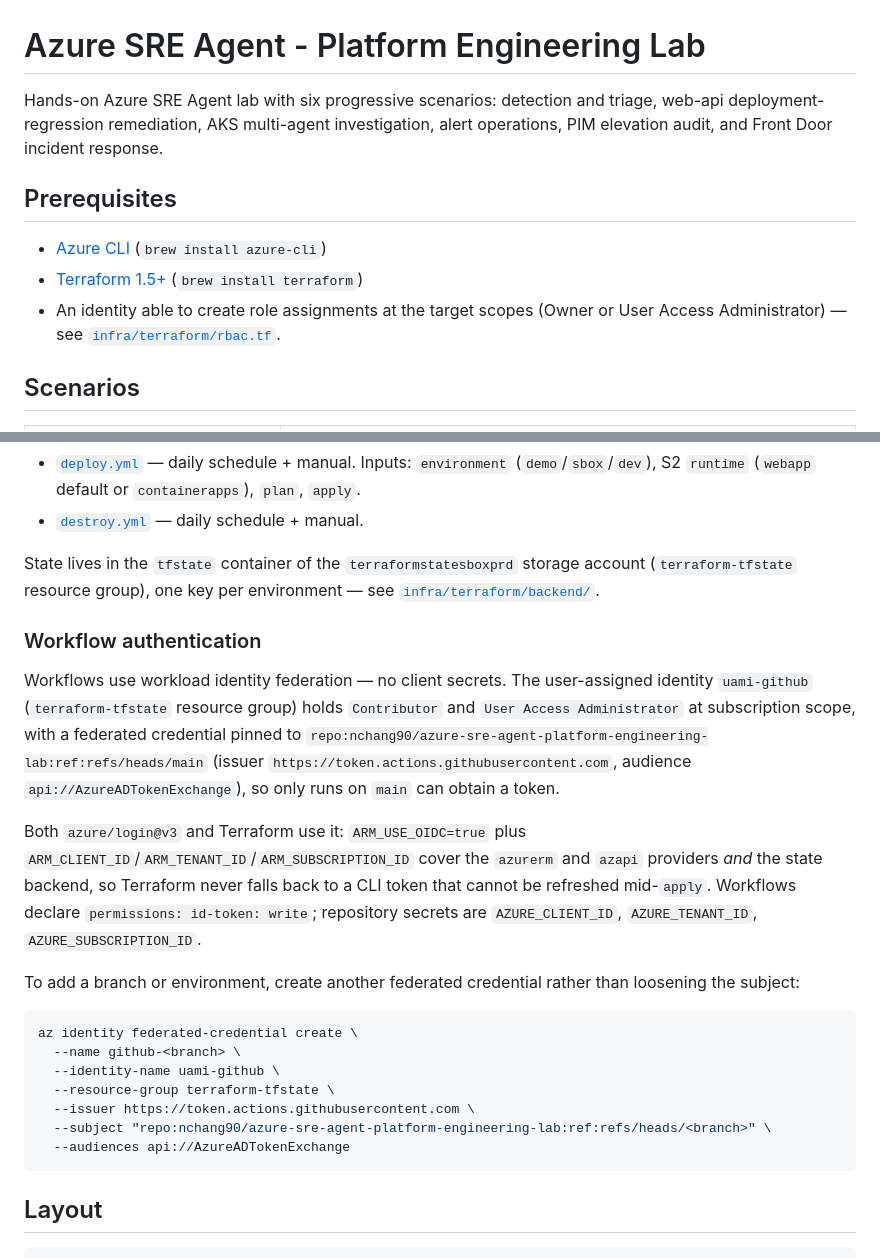
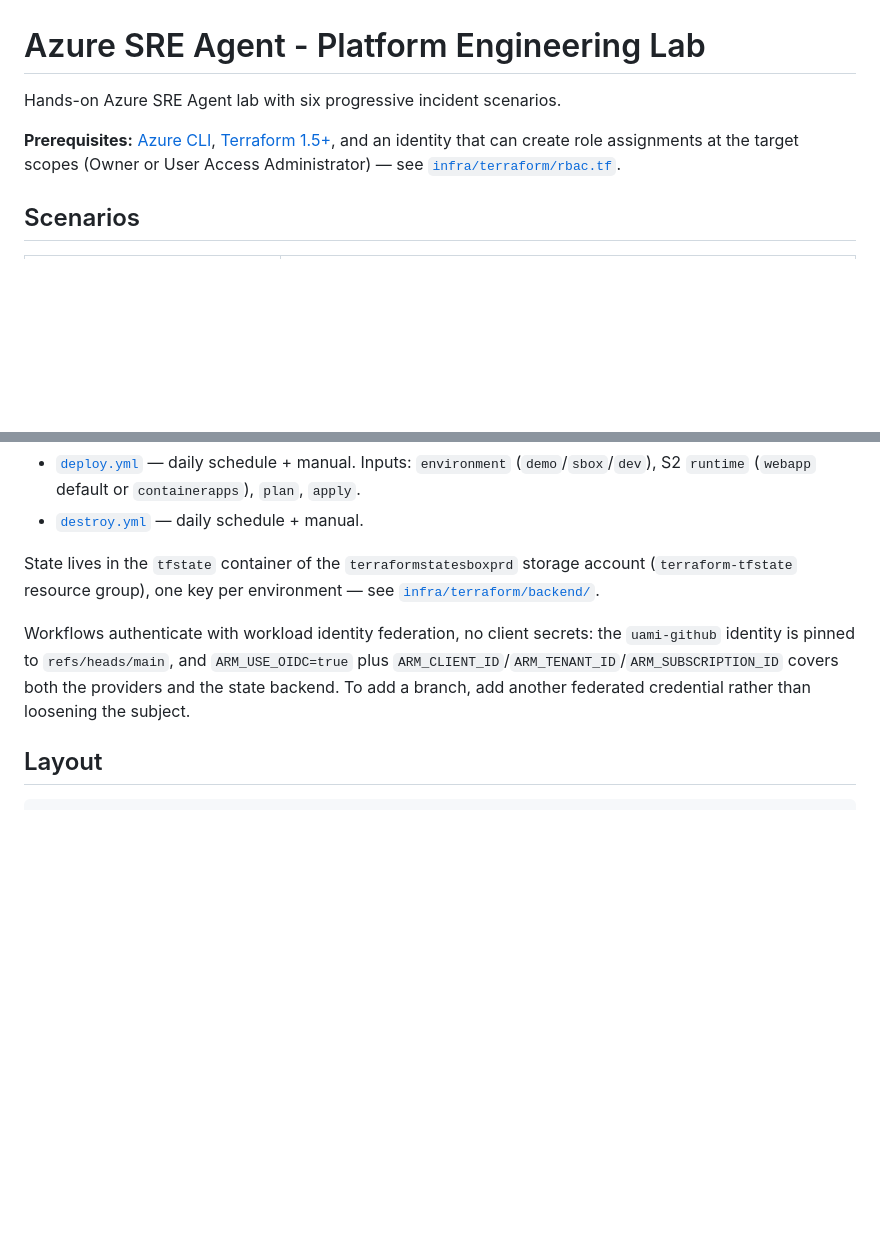
Before and after one commit to nchang90/azure-sre-agent-platform-engineering-lab, a Markdown page: README.md, 2 parts joined by grey strips. Drawn GitHub-style; blank space fills up the shorter version.

````diff
--- a/README.md
+++ b/README.md
@@ -1,12 +1,8 @@
 # Azure SRE Agent - Platform Engineering Lab
 
-Hands-on Azure SRE Agent lab with six progressive scenarios: detection and triage, web-api deployment-regression remediation, AKS multi-agent investigation, alert operations, PIM elevation audit, and Front Door incident response.
+Hands-on Azure SRE Agent lab with six progressive incident scenarios.
 
-## Prerequisites
-
-- [Azure CLI](https://learn.microsoft.com/cli/azure/install-azure-cli) (`brew install azure-cli`)
-- [Terraform 1.5+](https://developer.hashicorp.com/terraform/install) (`brew install terraform`)
-- An identity able to create role assignments at the target scopes (Owner or User Access Administrator) — see [`infra/terraform/rbac.tf`](infra/terraform/rbac.tf).
+**Prerequisites:** [Azure CLI](https://learn.microsoft.com/cli/azure/install-azure-cli), [Terraform 1.5+](https://developer.hashicorp.com/terraform/install), and an identity that can create role assignments at the target scopes (Owner or User Access Administrator) — see [`infra/terraform/rbac.tf`](infra/terraform/rbac.tf).
 
 ## Scenarios
 
@@ -30,23 +26,7 @@ Steps and tfvars guidance: [scenarios/README.md](scenarios/README.md).
 
 State lives in the `tfstate` container of the `terraformstatesboxprd` storage account (`terraform-tfstate` resource group), one key per environment — see [`infra/terraform/backend/`](infra/terraform/backend/).
 
-### Workflow authentication
-
-Workflows use workload identity federation — no client secrets. The user-assigned identity `uami-github` (`terraform-tfstate` resource group) holds `Contributor` and `User Access Administrator` at subscription scope, with a federated credential pinned to `repo:nchang90/azure-sre-agent-platform-engineering-lab:ref:refs/heads/main` (issuer `https://token.actions.githubusercontent.com`, audience `api://AzureADTokenExchange`), so only runs on `main` can obtain a token.
-
-Both `azure/login@v3` and Terraform use it: `ARM_USE_OIDC=true` plus `ARM_CLIENT_ID`/`ARM_TENANT_ID`/`ARM_SUBSCRIPTION_ID` cover the `azurerm` and `azapi` providers *and* the state backend, so Terraform never falls back to a CLI token that cannot be refreshed mid-`apply`. Workflows declare `permissions: id-token: write`; repository secrets are `AZURE_CLIENT_ID`, `AZURE_TENANT_ID`, `AZURE_SUBSCRIPTION_ID`.
-
-To add a branch or environment, create another federated credential rather than loosening the subject:
-
-```bash
-az identity federated-credential create \
-  --name github-<branch> \
-  --identity-name uami-github \
-  --resource-group terraform-tfstate \
-  --issuer https://token.actions.githubusercontent.com \
-  --subject "repo:nchang90/azure-sre-agent-platform-engineering-lab:ref:refs/heads/<branch>" \
-  --audiences api://AzureADTokenExchange
-```
+Workflows authenticate with workload identity federation, no client secrets: the `uami-github` identity is pinned to `refs/heads/main`, and `ARM_USE_OIDC=true` plus `ARM_CLIENT_ID`/`ARM_TENANT_ID`/`ARM_SUBSCRIPTION_ID` covers both the providers and the state backend. To add a branch, add another federated credential rather than loosening the subject.
 
 ## Layout
 
````
